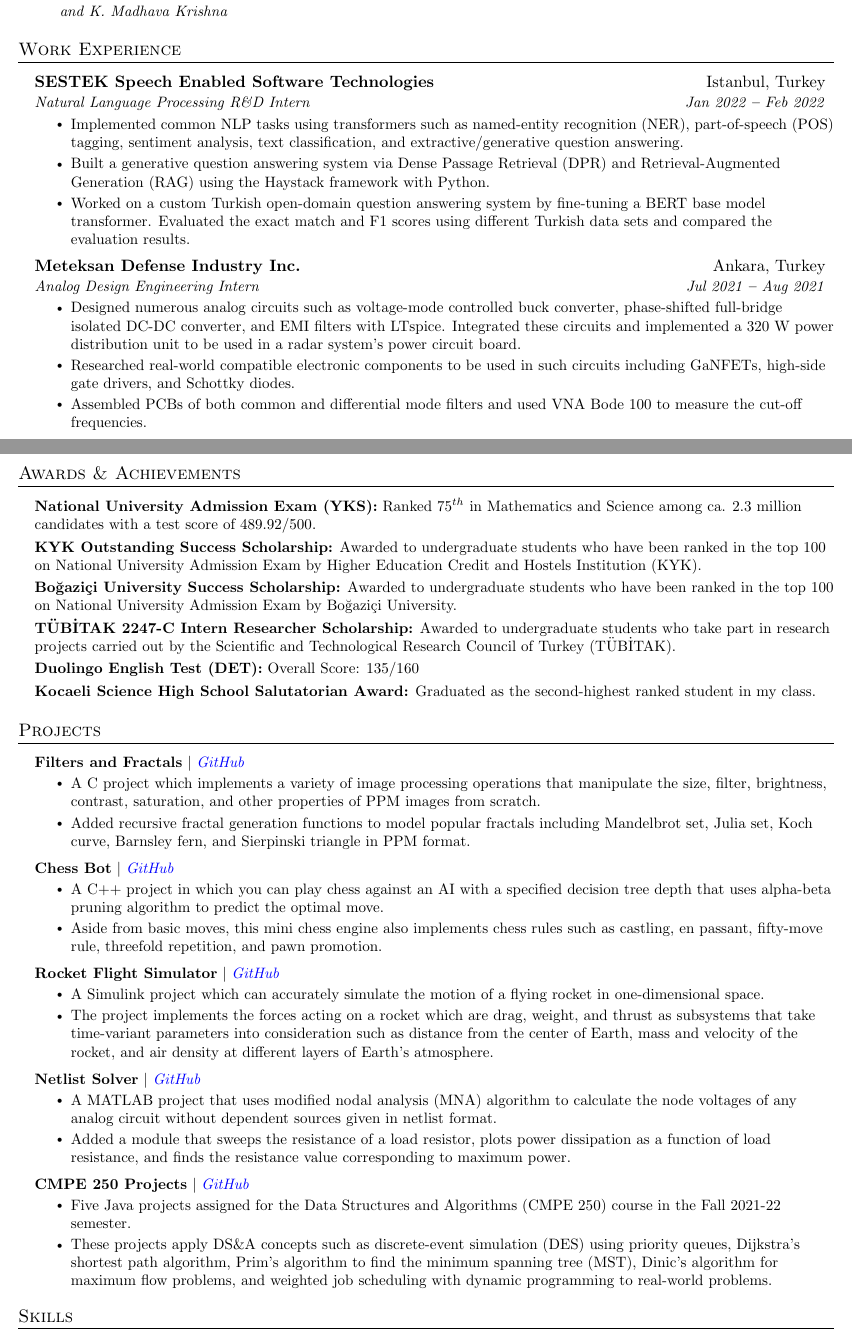
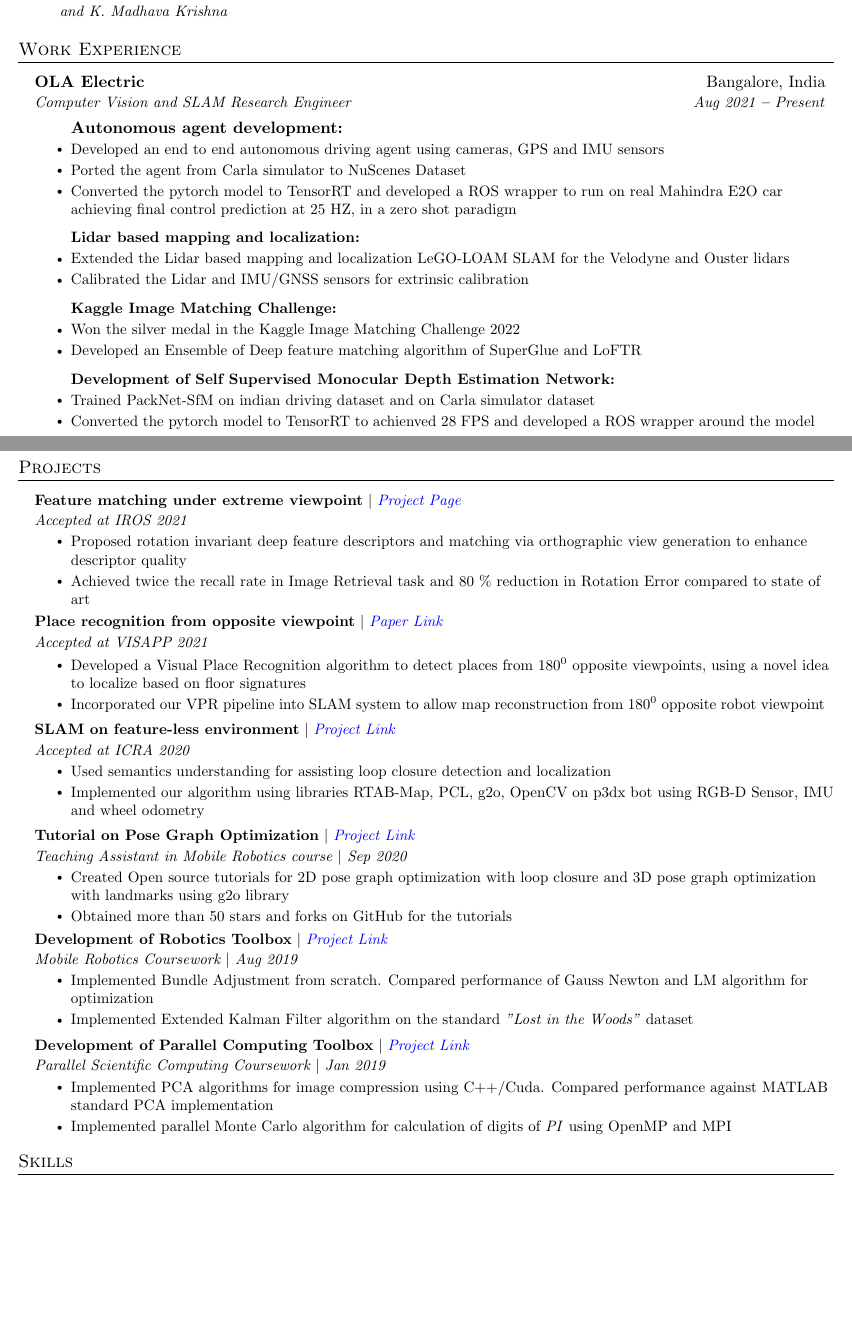
Before and after one commit to UditSinghParihar/resume, a LaTeX document (main.tex): two parts of pages 1 and 2 of 2, joined at a grey line, cut so that both start at the same text, the shorter picture padded with empty space. Compiled offline with pdfLaTeX.

Commit message:
Added Work and Project Section.

```diff
--- a/main.tex
+++ b/main.tex
@@ -36,12 +36,15 @@
 								--++ (0, -1);
 						\path[draw,
 								line width = 0.5,
-                rounded corners=0.5]
+								rounded corners=0.5,
+								fill=blue,
+								fill opacity=0.7]
+								(0,0) rectangle (1,1);
 								(0,0) rectangle (1,1);
 				\end{scope}
-        \path[draw, line width = 0.5] (0.5, 0.5)
+				\path[draw, line width = 0.5, fill=blue, fill opacity=0.5] (0.5, 0.5)
 						-- (1, 1);
-        \path[draw, line width = 0.5] (0.6, 1)
+				\path[draw, line width = 0.5, fill=blue, fill opacity=0.5] (0.6, 1)
 						-- (1, 1) -- (1, 0.6);
 				}
 		}
@@ -104,6 +107,14 @@
 		\end{tabular*}\vspace{-7pt}
 }
 
+\newcommand{\resumeWorkSubheading}[4]{
+	\vspace{-2pt}\item
+		\begin{tabular*}{0.97\textwidth}[t]{l@{\extracolsep{\fill}}r}
+			\textbf{#1} & #2 \\
+			\textit{\small#3} & \textit{\small #4} \\
+		\end{tabular*} \vspace{2pt}
+}
+
 \newcommand{\resumeSubSubheading}[2]{
 		\vspace{-2pt}\item
 		\begin{tabular*}{0.97\textwidth}{l@{\extracolsep{\fill}}r}
@@ -124,8 +135,9 @@
 \newcommand{\resumeProjectHeading}[2]{
 		\vspace{-2pt}\item
 		\begin{tabular*}{0.97\textwidth}{l@{\extracolsep{\fill}}r}
-      \small#1 & #2 \\
-    \end{tabular*}\vspace{-7pt}
+			\small#1 \\
+			\textit{\small#2} \\
+		\end{tabular*}\vspace{-7px}
 }
 
 
@@ -226,59 +241,34 @@
 	\vspace{3pt}
 	\resumeSubHeadingListStart
 
-    \resumeSubheading
-      {SESTEK Speech Enabled Software Technologies}{Istanbul, Turkey}
-      {Natural Language Processing R\&D Intern}{Jan 2022 \textbf{--} Feb 2022}
+		\resumeWorkSubheading
+			{OLA Electric}{Bangalore, India}
+			{Computer Vision and SLAM Research Engineer}{Aug 2021 \textbf{--} Present}
 				\resumeItemListStart
-            \resumeItem{Implemented common NLP tasks using transformers such as named-entity recognition (NER), part-of-speech (POS) tagging, sentiment analysis, text classification, and extractive/generative question answering.}
-            \resumeItem{Built a generative question answering system via Dense Passage Retrieval (DPR) and Retrieval-Augmented Generation (RAG) using the Haystack framework with Python.}
-            \resumeItem{Worked on a custom Turkish open-domain question answering system by fine-tuning a BERT base model transformer. Evaluated the exact match and F1 scores using different Turkish data sets and compared the evaluation results.}
-        \resumeItemListEnd
+						\textbf{Autonomous agent development:} \vspace{-2px}
+						\resumeItem{Developed an end to end autonomous driving agent using cameras, GPS and IMU sensors}
+						\resumeItem{Ported the agent from Carla simulator to NuScenes Dataset}
+						\resumeItem{Converted the pytorch model to TensorRT and developed a ROS wrapper to run on real Mahindra E2O car achieving final control prediction at 25 HZ, in a zero shot paradigm}
+						\vspace{7px}
 
-    % \resumeSubheading
-      % {Ankara Metropolitan Municipality}{Ankara, Turkey}
-      % {SCADA Engineering Intern}{Aug 2021 \textbf{--} Sep 2021}
-        % \resumeItemListStart
-            % \resumeItem{Designed GSM/GPRS-based electrical control panels that are connected to local water pump automation systems. Pump station panels use digital output data received from the SCADA control center via RF transmission to control valves and pumps. Tank station panels are charged from the PV system and refill water tanks by signaling the pump station panel when the float switch is activated.}
-            % \resumeItem{Implemented motor control circuits by reading their PLC ladder diagrams and analyzed the EPLAN project documentation, HMI, and hardware components of an RTU panel.}
-        % \resumeItemListEnd
+						\textbf{Lidar based mapping and localization:} \vspace{-2px}
+						\resumeItem{Extended the Lidar based mapping and localization LeGO-LOAM SLAM for the Velodyne and Ouster lidars}
+						\resumeItem{Calibrated the Lidar and IMU/GNSS sensors for extrinsic calibration}
+						\vspace{7px}
 
-    % \vspace{15pt}
-    \resumeSubheading
-      {Meteksan Defense Industry Inc.}{Ankara, Turkey}
-      {Analog Design Engineering Intern}{Jul 2021 \textbf{--} Aug 2021}
-        \resumeItemListStart
-            \resumeItem{Designed numerous analog circuits such as voltage-mode controlled buck converter, phase-shifted full-bridge isolated DC-DC converter, and EMI filters with LTspice. Integrated these circuits and implemented a 320 W power distribution unit to be used in a radar system's power circuit board.}
-            \resumeItem{Researched real-world compatible electronic components to be used in such circuits including GaNFETs, high-side gate drivers, and Schottky diodes.}
-            \resumeItem{Assembled PCBs of both common and differential mode filters and used VNA Bode 100 to measure the cut-off frequencies.}
+						\textbf{Kaggle Image Matching Challenge:} \vspace{-2px}
+						\resumeItem{Won the silver medal in the Kaggle Image Matching Challenge 2022}
+						\resumeItem{Developed an Ensemble of Deep feature matching algorithm of SuperGlue and LoFTR}
+						\vspace{7px}
+
+						\textbf{Development of Self Supervised Monocular Depth Estimation Network:} \vspace{-2px}
+						\resumeItem{Trained PackNet-SfM on indian driving dataset and on Carla simulator dataset}
+						\resumeItem{Converted the pytorch model to TensorRT to achienved 28 FPS and developed a ROS wrapper around the model}
+						\vspace{7px}
+
 				\resumeItemListEnd
 
 	\resumeSubHeadingListEnd
-
-
-
-%----------- AWARDS & ACHIEVEMENTS -----------
-
-\section{Awards \& Achievements}
-  \vspace{2pt}
-  \resumeSubHeadingListStart
-    \small{\item{
-        \textbf{National University Admission Exam (YKS):}{ Ranked $75^{th}$ in Mathematics and Science among ca. 2.3 million candidates with a test score of 489.92/500.} \\ \vspace{3pt}
-
-        \textbf{KYK Outstanding Success Scholarship:}{ Awarded to undergraduate students who have been ranked in the top 100 on National University Admission Exam by Higher Education Credit and Hostels Institution (KYK).} \\ \vspace{3pt}
-
-        \textbf{Boğaziçi University Success Scholarship:}{ Awarded to undergraduate students who have been ranked in the top 100 on National University Admission Exam by Boğaziçi University.} \\ \vspace{3pt}
-
-        \textbf{TÜBİTAK 2247-C Intern Researcher Scholarship:}{ Awarded to undergraduate students who take part in research projects carried out by the Scientific and Technological Research Council of Turkey (TÜBİTAK).} \\ \vspace{3pt}
-
-        \textbf{Duolingo English Test (DET):}{ Overall Score: 135/160} \\ \vspace{3pt}
-
-        % \textbf{Boğaziçi University English Proficiency Test (BUEPT):}{ Achieved the highest grade A on the BUEPT grading scheme with a total score in the range of 85-100.} \\ \vspace{3pt}
-
-        \textbf{Kocaeli Science High School Salutatorian Award:}{ Graduated as the second-highest ranked student in my class.}
-    }}
-  \resumeSubHeadingListEnd
-
 
 
 %----------- PROJECTS -----------
@@ -288,42 +278,80 @@
 		\resumeSubHeadingListStart
 
 			\resumeProjectHeading
-        {\textbf{Filters and Fractals} $|$ \emph{\href{https://github.com/arasgungore/filters-and-fractals}{\color{blue}GitHub}}}{}
+				{\textbf{Feature matching under extreme viewpoint} $|$ \emph{\href{https://uditsinghparihar.github.io/RoRD/}{\color{blue}Project Page}}}
+				{Accepted at IROS 2021}
 					\resumeItemListStart
-            \resumeItem{A C project which implements a variety of image processing operations that manipulate the size, filter, brightness, contrast, saturation, and other properties of PPM images from scratch.}
-            \resumeItem{Added recursive fractal generation functions to model popular fractals including Mandelbrot set, Julia set, Koch curve, Barnsley fern, and Sierpinski triangle in PPM format.}
+						\resumeItem{Proposed rotation invariant deep feature descriptors and matching via orthographic view generation to enhance descriptor quality}
+						\resumeItem{Achieved twice the recall rate in Image Retrieval task and 80 \% reduction in Rotation Error compared to state of art}
 					\resumeItemListEnd
 
 			\resumeProjectHeading
-        {\textbf{Chess Bot} $|$ \emph{\href{https://github.com/arasgungore/chess-bot}{\color{blue}GitHub}}}{}
+				{\textbf{Place recognition from opposite viewpoint} $|$ \emph{\href{https://arxiv.org/abs/2010.01421}{\color{blue}Paper Link}}}
+				{Accepted at VISAPP 2021}
 					\resumeItemListStart
-            \resumeItem{A C++ project in which you can play chess against an AI with a specified decision tree depth that uses alpha-beta pruning algorithm to predict the optimal move.}
-            \resumeItem{Aside from basic moves, this mini chess engine also implements chess rules such as castling, en passant, fifty-move rule, threefold repetition, and pawn promotion.}
+						\resumeItem{Developed a Visual Place Recognition algorithm to detect places from $180^{0}$ opposite viewpoints, using a novel idea to localize based on floor signatures}
+						\resumeItem{Incorporated our VPR pipeline into SLAM system to allow map reconstruction from $180^{0}$ opposite robot viewpoint}
 					\resumeItemListEnd
 
 			\resumeProjectHeading
-        {\textbf{Rocket Flight Simulator} $|$ \emph{\href{https://github.com/arasgungore/rocket-flight-simulator}{\color{blue}GitHub}}}{}
+				{\textbf{SLAM on feature-less environment} $|$ \emph{\href{https://github.com/Shubodh/ICRA2020}{\color{blue}Project Link}}}
+				{Accepted at ICRA 2020}
 					\resumeItemListStart
-            \resumeItem{A Simulink project which can accurately simulate the motion of a flying rocket in one-dimensional space.}
-            \resumeItem{The project implements the forces acting on a rocket which are drag, weight, and thrust as subsystems that take time-variant parameters into consideration such as distance from the center of Earth, mass and velocity of the rocket, and air density at different layers of Earth's atmosphere.}
+						\resumeItem{Used semantics understanding for assisting loop closure detection and localization}
+						\resumeItem{Implemented our algorithm using libraries RTAB-Map, PCL, g2o, OpenCV on p3dx bot using RGB-D Sensor, IMU and wheel odometry}
 					\resumeItemListEnd
 
 			\resumeProjectHeading
-        {\textbf{Netlist Solver} $|$ \emph{\href{https://github.com/arasgungore/netlist-solver}{\color{blue}GitHub}}}{}
+			{\textbf{Tutorial on Pose Graph Optimization} $|$ \emph{\href{https://github.com/UditSinghParihar/g2o_tutorial}{\color{blue}Project Link}}}
+			{Teaching Assistant in Mobile Robotics course $|$ Sep 2020}
 				\resumeItemListStart
-            \resumeItem{A MATLAB project that uses modified nodal analysis (MNA) algorithm to calculate the node voltages of any analog circuit without dependent sources given in netlist format.}
-            \resumeItem{Added a module that sweeps the resistance of a load resistor, plots power dissipation as a function of load resistance, and finds the resistance value corresponding to maximum power.}
+					\resumeItem{Created Open source tutorials for 2D pose graph optimization with loop closure and 3D pose graph optimization with landmarks using g2o library}
+					\resumeItem{Obtained more than 50 stars and forks on GitHub for the tutorials}
 				\resumeItemListEnd
 
 			\resumeProjectHeading
-        {\textbf{CMPE 250 Projects} $|$ \emph{\href{https://github.com/arasgungore/CMPE250-projects}{\color{blue}GitHub}}}{}
+				{\textbf{Development of Robotics Toolbox} $|$ \emph{\href{https://github.com/UditSinghParihar/Mobile_Robotics_Assignments}{\color{blue}Project Link}}}
+				{Mobile Robotics Coursework $|$ Aug 2019}
 					\resumeItemListStart
-            \resumeItem{Five Java projects assigned for the Data Structures and Algorithms (CMPE 250) course in the Fall 2021-22 semester.}
-            \resumeItem{These projects apply DS\&A concepts such as discrete-event simulation (DES) using priority queues, Dijkstra's shortest path algorithm, Prim's algorithm to find the minimum spanning tree (MST), Dinic's algorithm for maximum flow problems, and weighted job scheduling with dynamic programming to real-world problems.}
+						\resumeItem{Implemented Bundle Adjustment from scratch. Compared performance of Gauss Newton and LM algorithm for optimization}
+						\resumeItem{Implemented Extended Kalman Filter  algorithm on the standard \textit{"Lost in the Woods"} dataset}
+					\resumeItemListEnd
+
+			\resumeProjectHeading
+				{\textbf{Development of Parallel Computing Toolbox} $|$ \emph{\href{https://github.com/UditSinghParihar/Parallel_Computing_Solutions}{\color{blue}Project Link}}}
+				{Parallel Scientific Computing Coursework $|$ Jan 2019}
+					\resumeItemListStart
+						\resumeItem{Implemented PCA algorithms for image compression using C++/Cuda. Compared performance against MATLAB standard PCA implementation}
+						\resumeItem{Implemented parallel Monte Carlo algorithm for calculation of digits of \textit{PI} using OpenMP and MPI}
 					\resumeItemListEnd
 
 		\resumeSubHeadingListEnd
 
+
+% Created tutorials for 2D pose graph optimization with loop closure and 3D pose graph optimization with landmarks using g2o library.
+% Obtained more than 50 stars and forks on GitHub for the tutorials.
+
+%----------- AWARDS & ACHIEVEMENTS -----------
+
+% \section{Awards \& Achievements}
+% 	\vspace{2pt}
+% 	\resumeSubHeadingListStart
+% 		\small{\item{
+% 				\textbf{National University Admission Exam (YKS):}{ Ranked $75^{th}$ in Mathematics and Science among ca. 2.3 million candidates with a test score of 489.92/500.} \\ \vspace{3pt}
+
+% 				\textbf{KYK Outstanding Success Scholarship:}{ Awarded to undergraduate students who have been ranked in the top 100 on National University Admission Exam by Higher Education Credit and Hostels Institution (KYK).} \\ \vspace{3pt}
+
+% 				\textbf{Boğaziçi University Success Scholarship:}{ Awarded to undergraduate students who have been ranked in the top 100 on National University Admission Exam by Boğaziçi University.} \\ \vspace{3pt}
+
+% 				\textbf{TÜBİTAK 2247-C Intern Researcher Scholarship:}{ Awarded to undergraduate students who take part in research projects carried out by the Scientific and Technological Research Council of Turkey (TÜBİTAK).} \\ \vspace{3pt}
+
+% 				\textbf{Duolingo English Test (DET):}{ Overall Score: 135/160} \\ \vspace{3pt}
+
+% 				% \textbf{Boğaziçi University English Proficiency Test (BUEPT):}{ Achieved the highest grade A on the BUEPT grading scheme with a total score in the range of 85-100.} \\ \vspace{3pt}
+
+% 				\textbf{Kocaeli Science High School Salutatorian Award:}{ Graduated as the second-highest ranked student in my class.}
+% 		}}
+% 	\resumeSubHeadingListEnd
 
 
 %----------- SKILLS -----------
```
Also changed, not shown: README.md, main.pdf, main.tex (13 more changed lines). Lines whose indentation alone changed are shown as unchanged.
